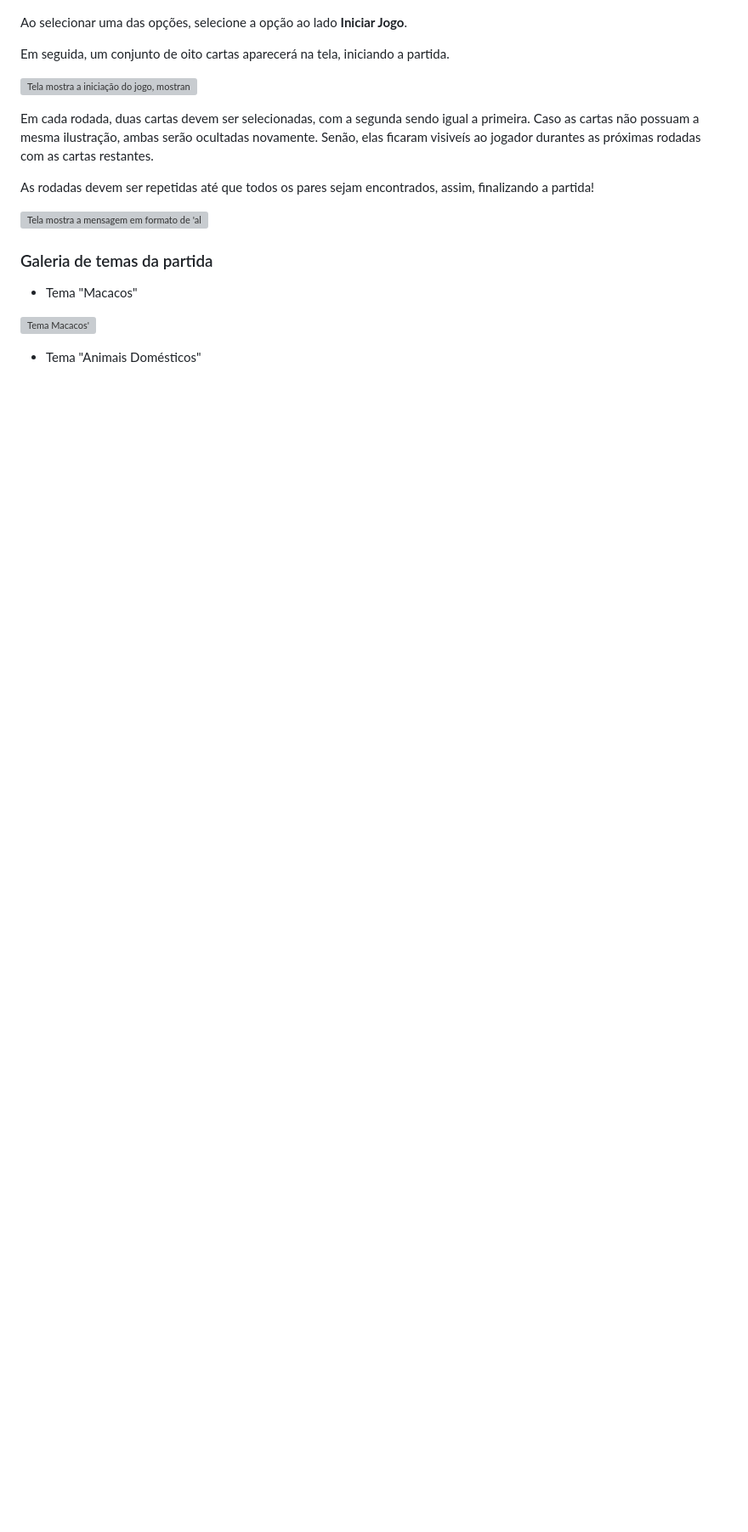
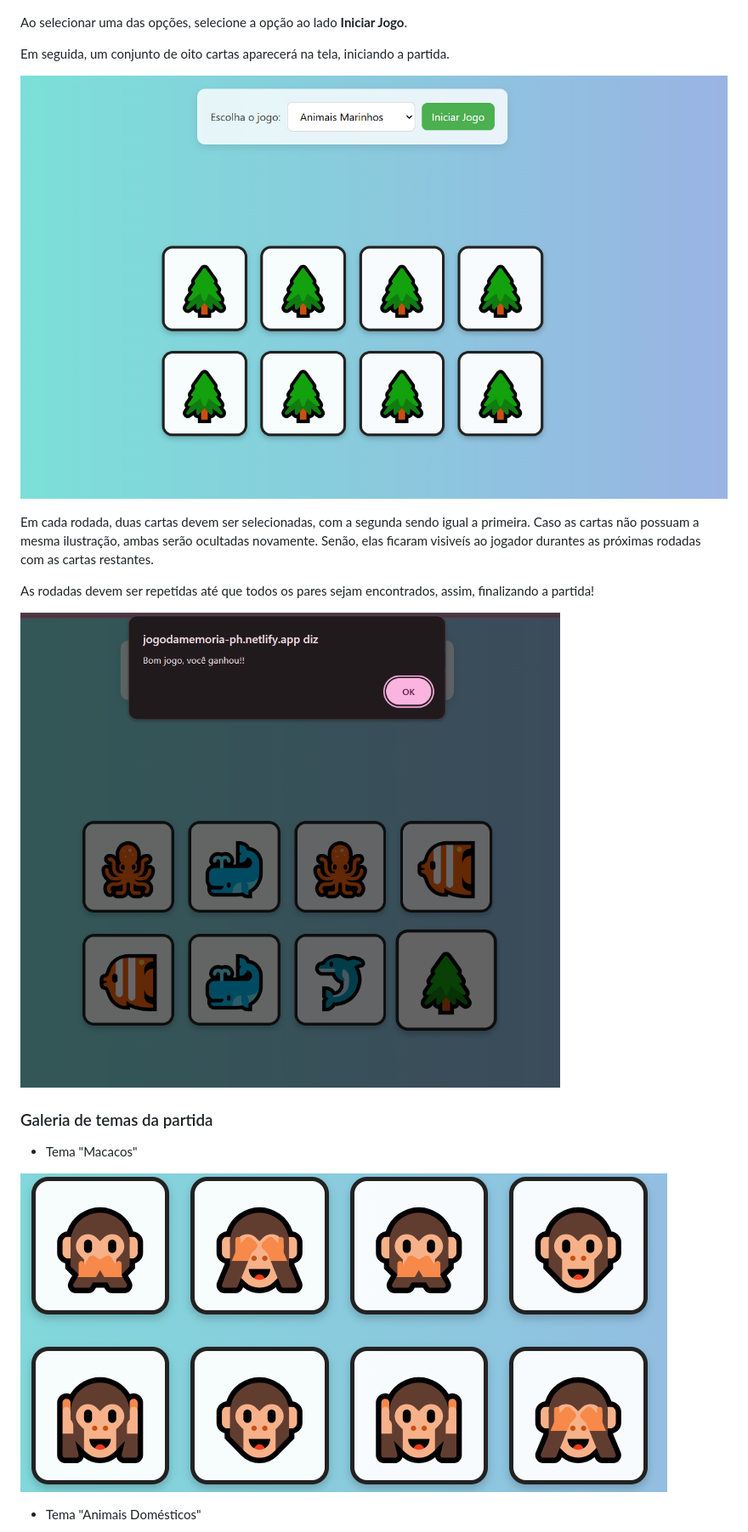
Before and after one commit to PedroHAB/Jogo-da-Memoria, a Markdown page: README/README.md, the part around one of its changes. Shown at 85% size. Drawn GitHub-style; blank space fills up the shorter version; grey boxes are pictures that could not be loaded.

```diff
--- a/README/README.md
+++ b/README/README.md
@@ -25,18 +25,18 @@ Ao selecionar uma das opções, selecione a opção ao lado **Iniciar Jogo**.
 
 Em seguida, um conjunto de oito cartas aparecerá na tela, iniciando a partida.
 
-![Tela mostra a iniciação do jogo, mostrando a opção um conjunto de 8 cartas.](/inicio_JM.png)
+![Tela mostra a iniciação do jogo, mostrando a opção um conjunto de 8 cartas.](/README/inicio_JM.png)
 
 Em cada rodada, duas cartas devem ser selecionadas, com a segunda sendo igual a primeira. Caso as cartas não possuam a mesma ilustração, ambas serão ocultadas novamente. Senão, elas ficaram visiveís ao jogador durantes as próximas rodadas com as cartas restantes.
 
 As rodadas devem ser repetidas até que todos os pares sejam encontrados, assim, finalizando a partida!
 
-![Tela mostra a mensagem em formato de 'alert' de navegador com a mensagem 'Bom jogo, você ganhou!!'](/vitoria_JM.png)
+![Tela mostra a mensagem em formato de 'alert' de navegador com a mensagem 'Bom jogo, você ganhou!!'](/README/vitoria_JM.png)
 
 ### Galeria de temas da partida
 
 - Tema "Macacos"
 
-![Tema Macacos'](/macacos_JM.png)
+![Tema Macacos'](/README/macacos_JM.png)
 - Tema "Animais Domésticos"
 
```
Also changed, not shown: other parts of README/README.md (+2 -2 lines).
